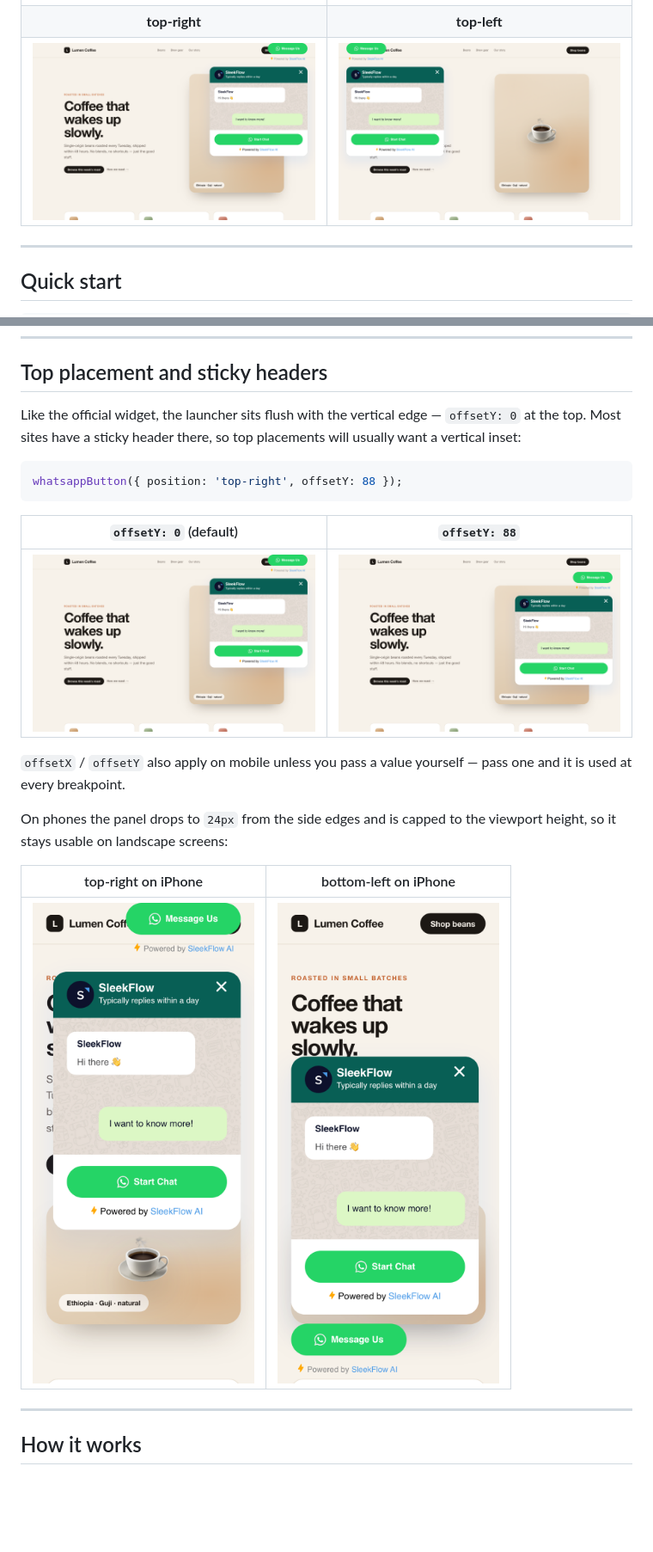
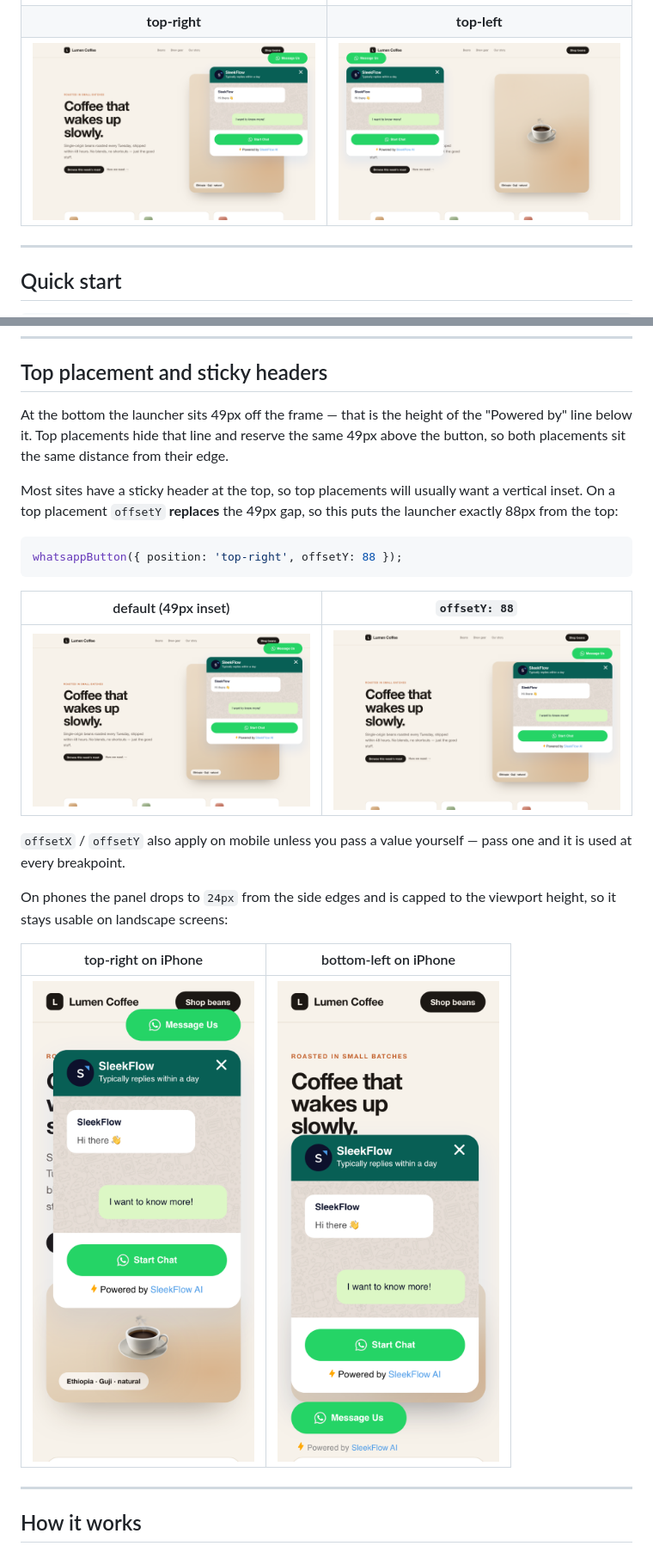
Before and after one commit to jabircode/sleekflow-whatsapp-widget, a Markdown page: README.md, 2 parts joined by grey strips. Shown at 86% size. GitHub-like rendering; pictures changed too: screenshots/mobile-top-right.png, screenshots/top-left.png, screenshots/top-right-offset.png; blank space fills up the shorter version.

````diff
--- a/README.md
+++ b/README.md
@@ -101,15 +105,19 @@ Calling `whatsappButton()` again replaces the existing widget.
 
 ## Top placement and sticky headers
 
-Like the official widget, the launcher sits flush with the vertical edge — `offsetY: 0`
-at the top. Most sites have a sticky header there, so top placements will usually want
-a vertical inset:
+At the bottom the launcher sits 49px off the frame — that is the height of the
+"Powered by" line below it. Top placements hide that line and reserve the same 49px
+above the button, so both placements sit the same distance from their edge.
+
+Most sites have a sticky header at the top, so top placements will usually want a
+vertical inset. On a top placement `offsetY` **replaces** the 49px gap, so this puts
+the launcher exactly 88px from the top:
 
 ```js
 whatsappButton({ position: 'top-right', offsetY: 88 });
 ```
 
-| `offsetY: 0` (default) | `offsetY: 88` |
+| default (49px inset) | `offsetY: 88` |
 | :---: | :---: |
 | ![](screenshots/top-right.png) | ![](screenshots/top-right-offset.png) |
 
````
Also changed, not shown: other parts of README.md (+5 -1 lines), 2 other files.
